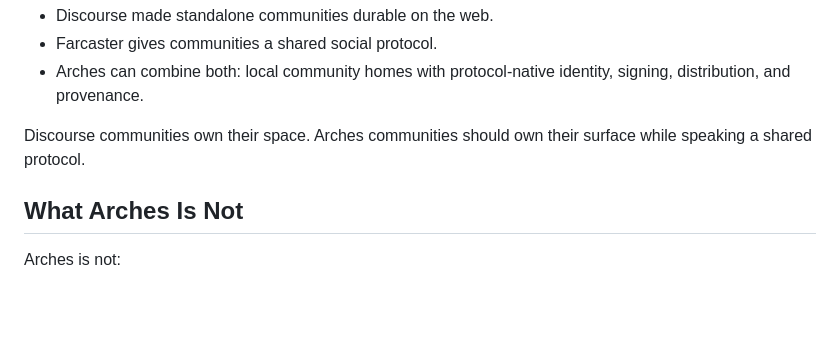
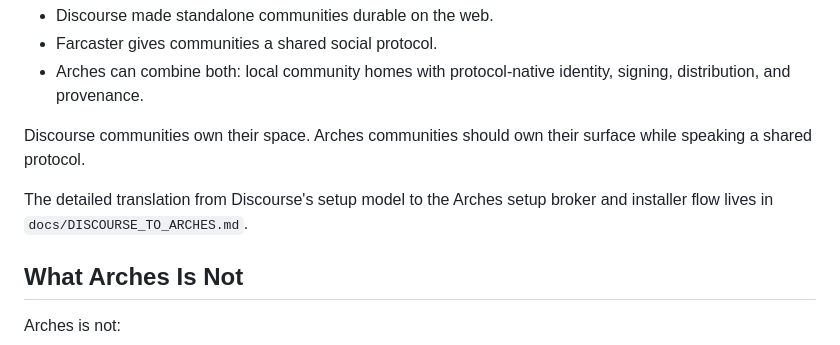
Before and after one commit to jpfraneto/arches, a Markdown page: ARCHES.md, the part around the change. GitHub-like rendering; blank space fills up the shorter version.

```diff
--- a/ARCHES.md
+++ b/ARCHES.md
@@ -136,6 +136,9 @@ The opportunity for Arches:
 Discourse communities own their space. Arches communities should own their
 surface while speaking a shared protocol.
 
+The detailed translation from Discourse's setup model to the Arches setup
+broker and installer flow lives in `docs/DISCOURSE_TO_ARCHES.md`.
+
 ## What Arches Is Not
 
 Arches is not:
```
Also changed, not shown: README.md (+4 -1 lines), docs/DISCOURSE_TO_ARCHES.md (added, +311 -0 lines).
